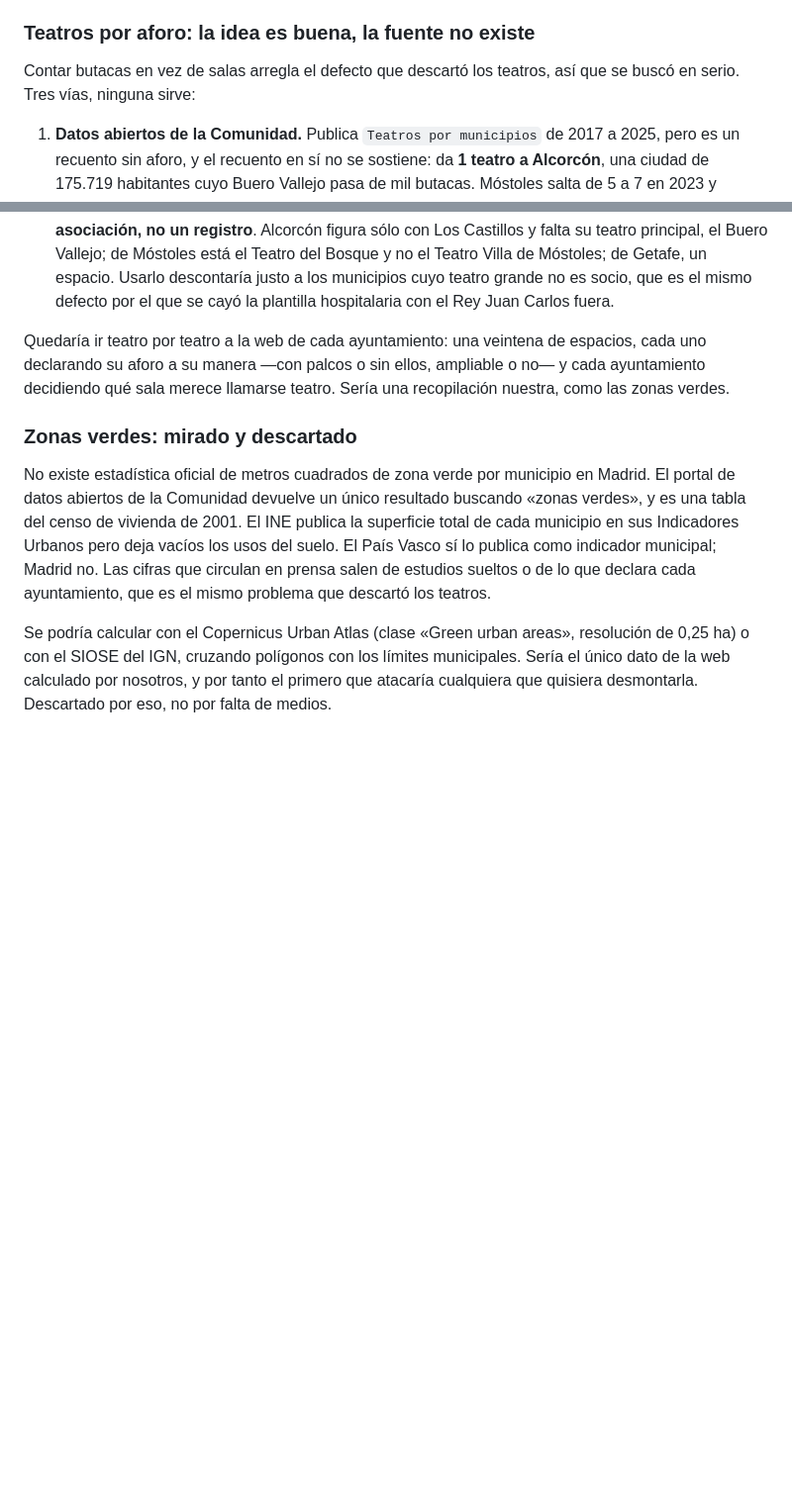
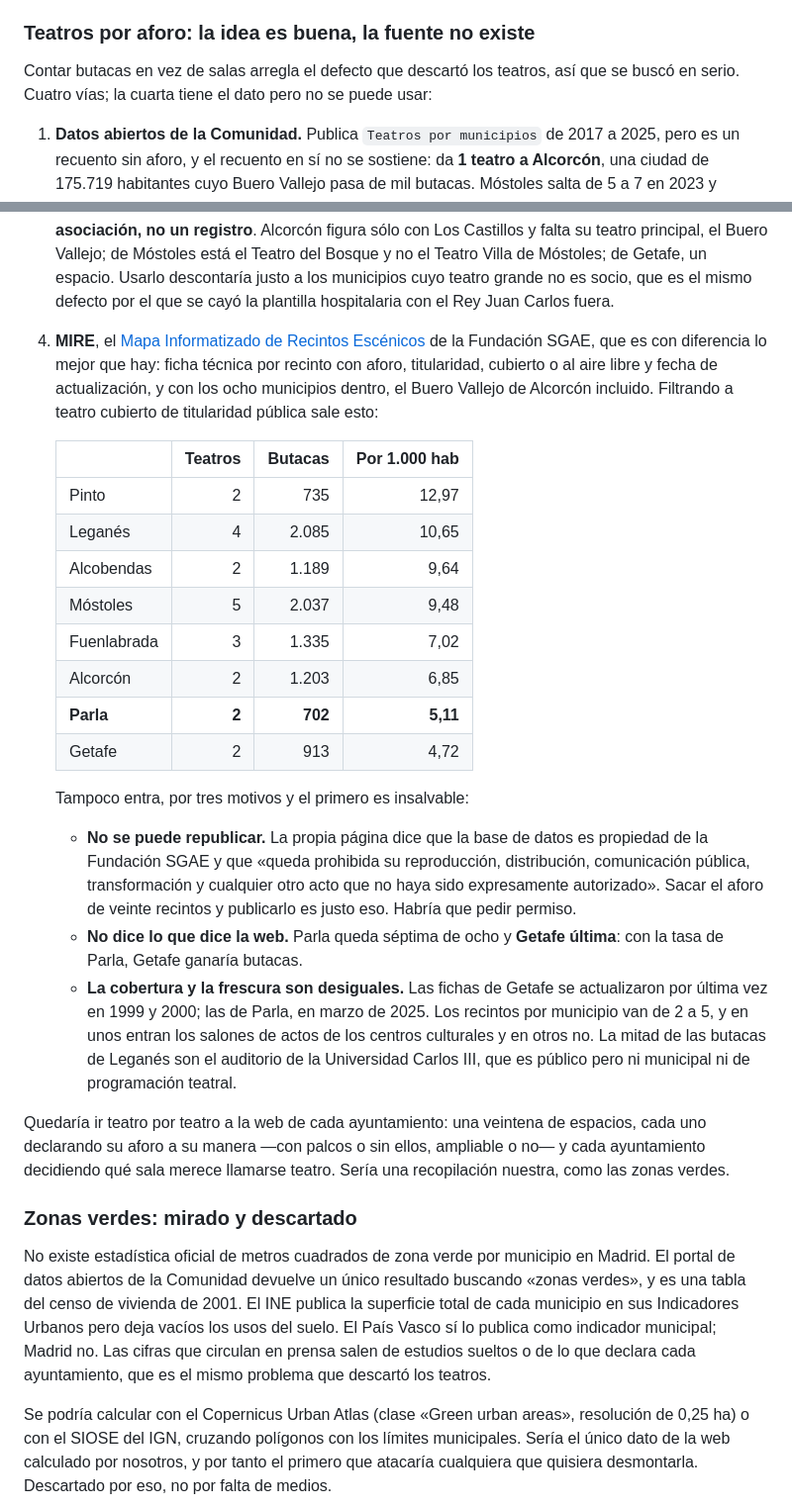
Before and after one commit to Nisgrak/si-yo-viviera-como-en-parla, a Markdown page: README.md, 2 parts joined by grey strips. Shown at 99% size. Drawn GitHub-style; blank space fills up the shorter version.

Commit message:
Nota interna: MIRE tiene los aforos pero no se puede republicar

```diff
--- a/README.md
+++ b/README.md
@@ -286,7 +286,7 @@ la web.
 ### Teatros por aforo: la idea es buena, la fuente no existe
 
 Contar butacas en vez de salas arregla el defecto que descartó los teatros, así que se buscó en
-serio. Tres vías, ninguna sirve:
+serio. Cuatro vías; la cuarta tiene el dato pero no se puede usar:
 
 1. **Datos abiertos de la Comunidad.** Publica `Teatros por municipios` de 2017 a 2025, pero es un
    recuento sin aforo, y el recuento en sí no se sostiene: da **1 teatro a Alcorcón**, una ciudad
@@ -307,6 +307,37 @@ serio. Tres vías, ninguna sirve:
    de Móstoles; de Getafe, un espacio. Usarlo descontaría justo a los municipios cuyo teatro
    grande no es socio, que es el mismo defecto por el que se cayó la plantilla hospitalaria con el
    Rey Juan Carlos fuera.
+
+4. **MIRE**, el [Mapa Informatizado de Recintos Escénicos](https://www.proyectomire.org/web/mireinicio.php)
+   de la Fundación SGAE, que es con diferencia lo mejor que hay: ficha técnica por recinto con
+   aforo, titularidad, cubierto o al aire libre y fecha de actualización, y con los ocho
+   municipios dentro, el Buero Vallejo de Alcorcón incluido. Filtrando a teatro cubierto de
+   titularidad pública sale esto:
+
+   | | Teatros | Butacas | Por 1.000 hab |
+   |---|---:|---:|---:|
+   | Pinto | 2 | 735 | 12,97 |
+   | Leganés | 4 | 2.085 | 10,65 |
+   | Alcobendas | 2 | 1.189 | 9,64 |
+   | Móstoles | 5 | 2.037 | 9,48 |
+   | Fuenlabrada | 3 | 1.335 | 7,02 |
+   | Alcorcón | 2 | 1.203 | 6,85 |
+   | **Parla** | **2** | **702** | **5,11** |
+   | Getafe | 2 | 913 | 4,72 |
+
+   Tampoco entra, por tres motivos y el primero es insalvable:
+
+   - **No se puede republicar.** La propia página dice que la base de datos es propiedad de la
+     Fundación SGAE y que «queda prohibida su reproducción, distribución, comunicación pública,
+     transformación y cualquier otro acto que no haya sido expresamente autorizado». Sacar el
+     aforo de veinte recintos y publicarlo es justo eso. Habría que pedir permiso.
+   - **No dice lo que dice la web.** Parla queda séptima de ocho y **Getafe última**: con la tasa
+     de Parla, Getafe ganaría butacas.
+   - **La cobertura y la frescura son desiguales.** Las fichas de Getafe se actualizaron por
+     última vez en 1999 y 2000; las de Parla, en marzo de 2025. Los recintos por municipio van de
+     2 a 5, y en unos entran los salones de actos de los centros culturales y en otros no.
+     La mitad de las butacas de Leganés son el auditorio de la Universidad Carlos III, que es
+     público pero ni municipal ni de programación teatral.
 
 Quedaría ir teatro por teatro a la web de cada ayuntamiento: una veintena de espacios, cada uno
 declarando su aforo a su manera —con palcos o sin ellos, ampliable o no— y cada ayuntamiento
```
